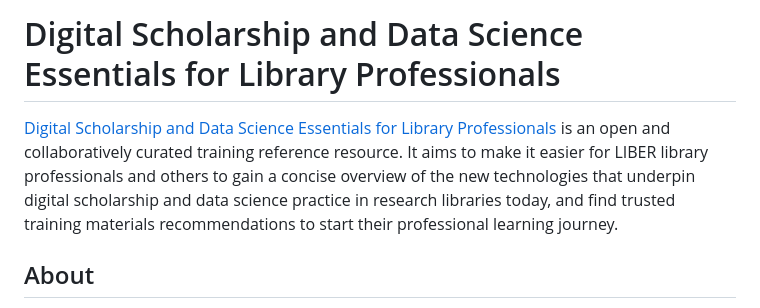
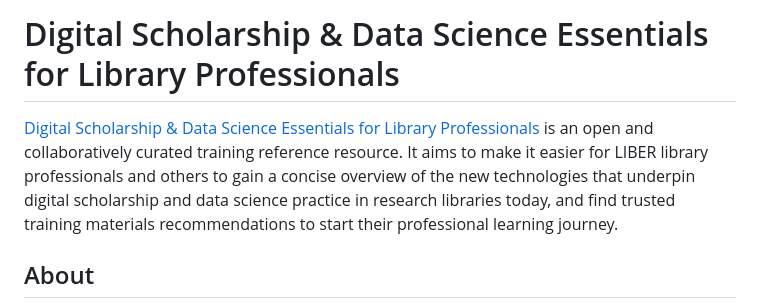
Before and after one commit to libereurope/ds-essentials, a Markdown page: README.md, the part around the change. Rendered like a GitHub page.

```diff
--- a/README.md
+++ b/README.md
@@ -1,6 +1,6 @@
-# Digital Scholarship and Data Science Essentials for Library Professionals
+# Digital Scholarship & Data Science Essentials for Library Professionals
 
-[Digital Scholarship and Data Science Essentials for Library Professionals](https://libereurope.github.io/ds-essentials/) is an open and collaboratively curated training reference resource. It aims to make it easier for LIBER library professionals and others to gain a concise overview of the new technologies that underpin digital scholarship and data science practice in research libraries today, and find trusted training materials recommendations to start their professional learning journey.
+[Digital Scholarship & Data Science Essentials for Library Professionals](https://libereurope.github.io/ds-essentials/) is an open and collaboratively curated training reference resource. It aims to make it easier for LIBER library professionals and others to gain a concise overview of the new technologies that underpin digital scholarship and data science practice in research libraries today, and find trusted training materials recommendations to start their professional learning journey.
 
 ## About
 _Digital Scholarship & Data Science Essentials for Library Professionals_ is a project that began in in 2023 as a joint collaboration between the Digital Scholarship & Digital Cultural Heritage ([DSDCH](https://libereurope.eu/working-group/digital-scholarship-and-digital-cultural-heritage-collections-working-group/)) and the Data Science in Libraries ([DSLib](https://libereurope.eu/working-group/liber-data-science-in-libraries-working-group/)).
```
